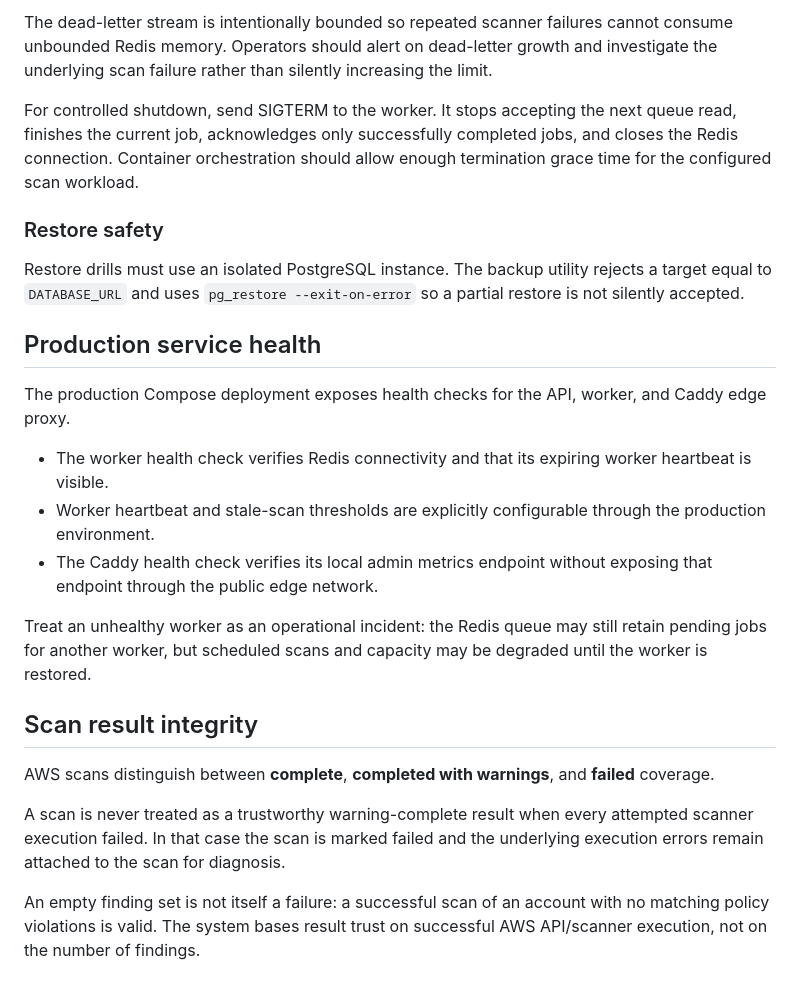
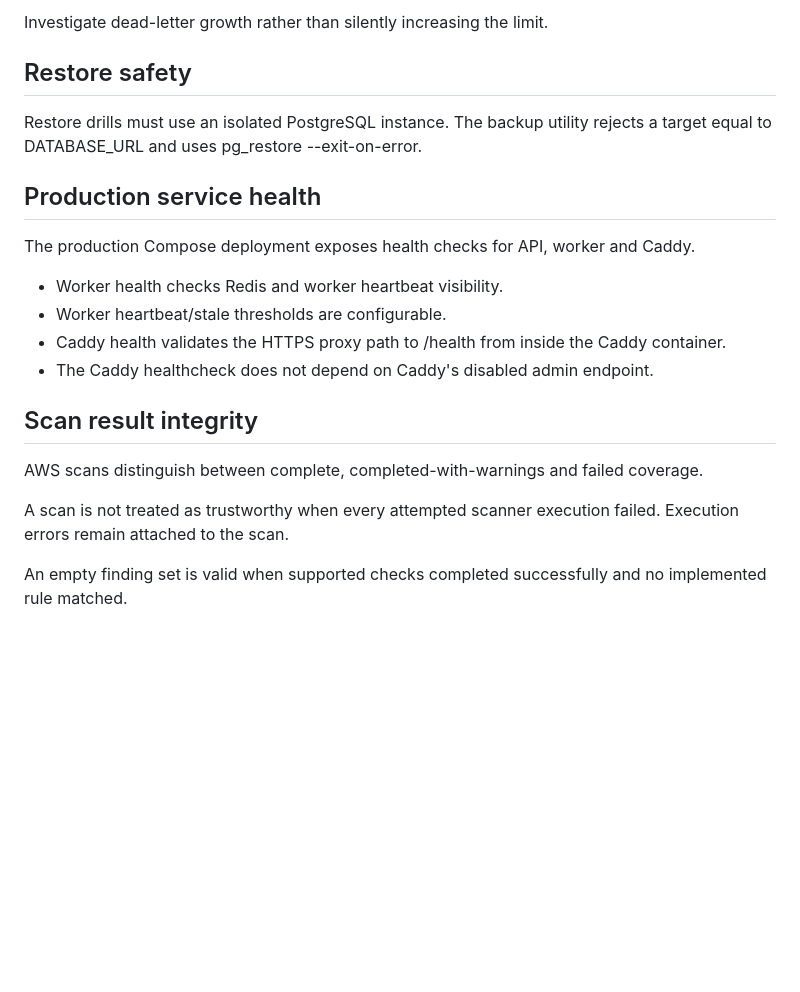
Before and after one commit to pentest-sourav/cloudsentinel, a Markdown page: docs/OPERATIONS_RUNBOOK.md, the part around one of its changes. Rendered like a GitHub page; blank space fills up the shorter version.

```diff
--- a/docs/OPERATIONS_RUNBOOK.md
+++ b/docs/OPERATIONS_RUNBOOK.md
@@ -154,34 +143,23 @@ The worker's Redis Streams recovery behavior is configurable through:
 
-The dead-letter stream is intentionally bounded so repeated scanner failures cannot
-consume unbounded Redis memory. Operators should alert on dead-letter growth and
-investigate the underlying scan failure rather than silently increasing the limit.
+Investigate dead-letter growth rather than silently increasing the limit.
 
-For controlled shutdown, send SIGTERM to the worker. It stops accepting the next
-queue read, finishes the current job, acknowledges only successfully completed jobs,
-and closes the Redis connection. Container orchestration should allow enough
-termination grace time for the configured scan workload.
+## Restore safety
 
-
-### Restore safety
-
-Restore drills must use an isolated PostgreSQL instance. The backup utility rejects a target equal to `DATABASE_URL` and uses `pg_restore --exit-on-error` so a partial restore is not silently accepted.
-
+Restore drills must use an isolated PostgreSQL instance. The backup utility rejects a target equal to DATABASE_URL and uses pg_restore --exit-on-error.
 
 ## Production service health
 
-The production Compose deployment exposes health checks for the API, worker, and Caddy edge proxy.
+The production Compose deployment exposes health checks for API, worker and Caddy.
 
-- The worker health check verifies Redis connectivity and that its expiring worker heartbeat is visible.
-- Worker heartbeat and stale-scan thresholds are explicitly configurable through the production environment.
-- The Caddy health check verifies its local admin metrics endpoint without exposing that endpoint through the public edge network.
-
-Treat an unhealthy worker as an operational incident: the Redis queue may still retain pending jobs for another worker, but scheduled scans and capacity may be degraded until the worker is restored.
-
+- Worker health checks Redis and worker heartbeat visibility.
+- Worker heartbeat/stale thresholds are configurable.
+- Caddy health validates the HTTPS proxy path to /health from inside the Caddy container.
+- The Caddy healthcheck does not depend on Caddy's disabled admin endpoint.
 
 ## Scan result integrity
 
-AWS scans distinguish between **complete**, **completed with warnings**, and **failed** coverage.
+AWS scans distinguish between complete, completed-with-warnings and failed coverage.
 
-A scan is never treated as a trustworthy warning-complete result when every attempted scanner execution failed. In that case the scan is marked failed and the underlying execution errors remain attached to the scan for diagnosis.
+A scan is not treated as trustworthy when every attempted scanner execution failed. Execution errors remain attached to the scan.
 
-An empty finding set is not itself a failure: a successful scan of an account with no matching policy violations is valid. The system bases result trust on successful AWS API/scanner execution, not on the number of findings.
+An empty finding set is valid when supported checks completed successfully and no implemented rule matched.
```
Also changed, not shown: other parts of docs/OPERATIONS_RUNBOOK.md (+67 -78 lines).
